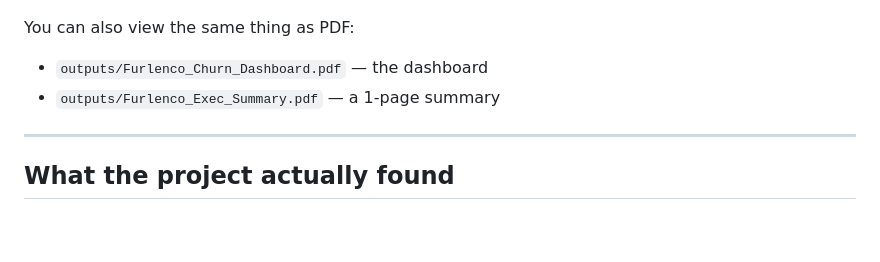
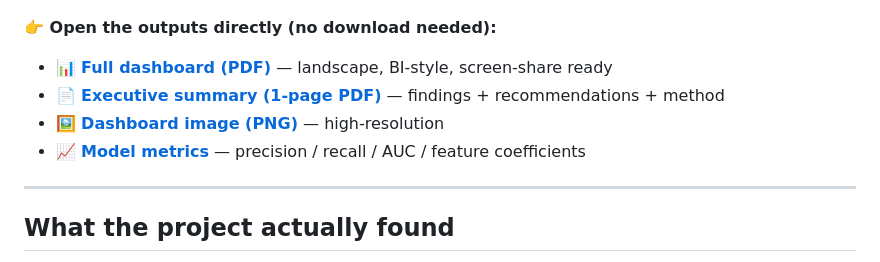
Before and after one commit to sakshirajpal17/RetainIQ, a Markdown page: README.md, the part around the change. Rendered like a GitHub page; blank space fills up the shorter version.

Commit message:
docs: add direct-view links for outputs in README

```diff
--- a/README.md
+++ b/README.md
@@ -12,9 +12,12 @@ Built as a case study for **Furlenco** (Rental + UNLMTD). 12,000 simulated subsc
 
 ![Furlenco Churn & LTV Dashboard](outputs/Furlenco_Churn_Dashboard.png)
 
-You can also view the same thing as PDF:
-- `outputs/Furlenco_Churn_Dashboard.pdf` — the dashboard
-- `outputs/Furlenco_Exec_Summary.pdf` — a 1-page summary
+**👉 Open the outputs directly (no download needed):**
+
+- 📊 [**Full dashboard (PDF)**](outputs/Furlenco_Churn_Dashboard.pdf) — landscape, BI-style, screen-share ready
+- 📄 [**Executive summary (1-page PDF)**](outputs/Furlenco_Exec_Summary.pdf) — findings + recommendations + method
+- 🖼️ [**Dashboard image (PNG)**](outputs/Furlenco_Churn_Dashboard.png) — high-resolution
+- 📈 [**Model metrics**](outputs/model_metrics.txt) — precision / recall / AUC / feature coefficients
 
 ---
 
```
